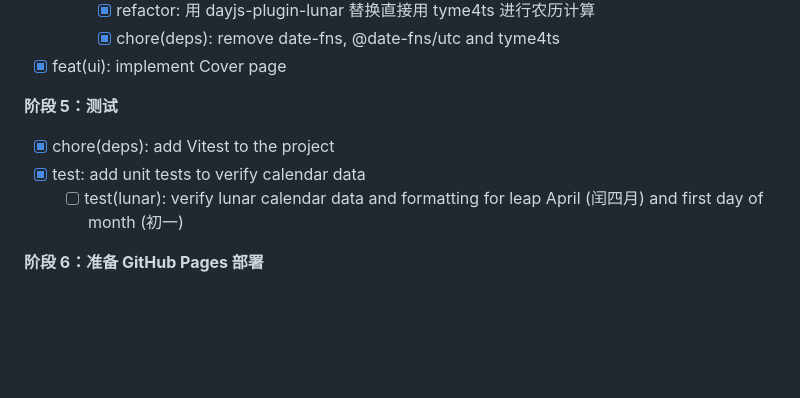
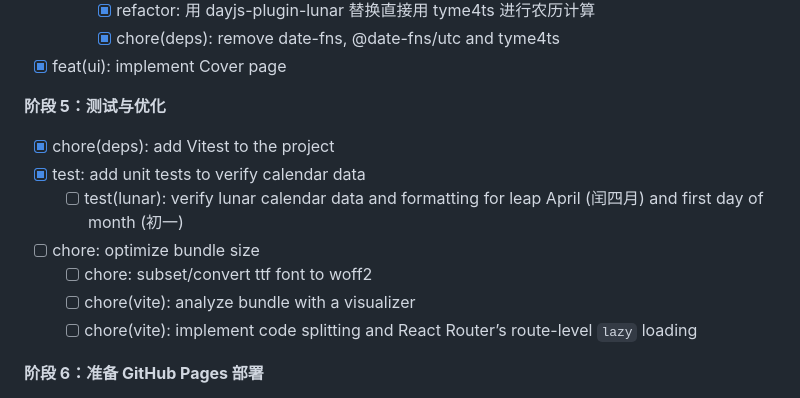
Before and after one commit to chenxing-dev/calendar, a Markdown page: TODO.md, the part around the change. Drawn GitHub-style; blank space fills up the shorter version.

Commit message:
docs(todo): update testing and optimization tasks in TODO.md

```diff
--- a/TODO.md
+++ b/TODO.md
@@ -68,11 +68,15 @@
     - [x] chore(deps): remove date-fns, @date-fns/utc and tyme4ts
 - [x] feat(ui): implement Cover page
 
-**阶段 5：测试**
+**阶段 5：测试与优化**
 
 - [x] chore(deps): add Vitest to the project
 - [x] test: add unit tests to verify calendar data
   - [ ] test(lunar): verify lunar calendar data and formatting for leap April (闰四月) and first day of month (初一)
+- [ ] chore: optimize bundle size
+  - [ ] chore: subset/convert ttf font to woff2
+  - [ ] chore(vite): analyze bundle with a visualizer
+  - [ ] chore(vite): implement code splitting and React Router’s route-level `lazy` loading
 
 **阶段 6：准备 GitHub Pages 部署**
 
```
